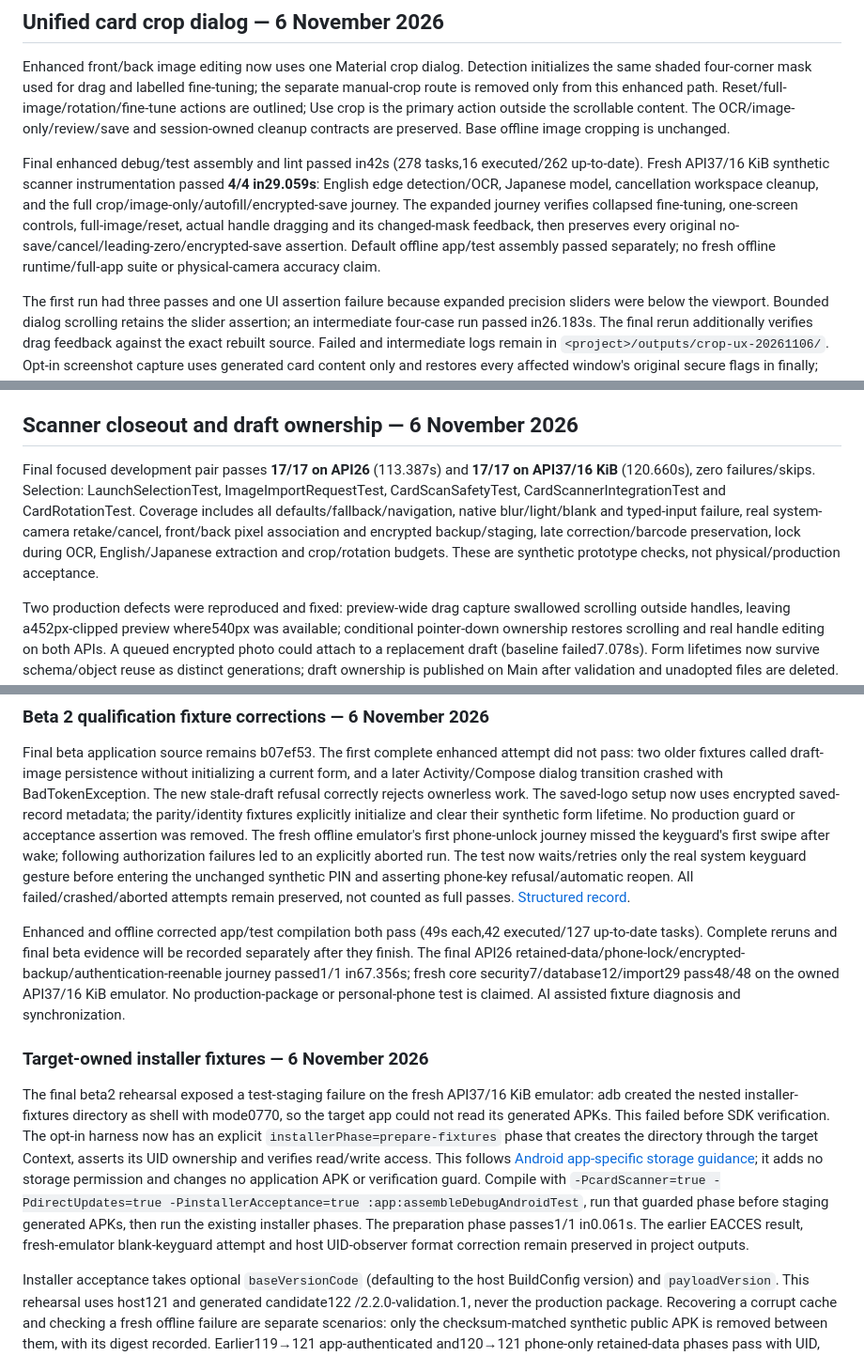
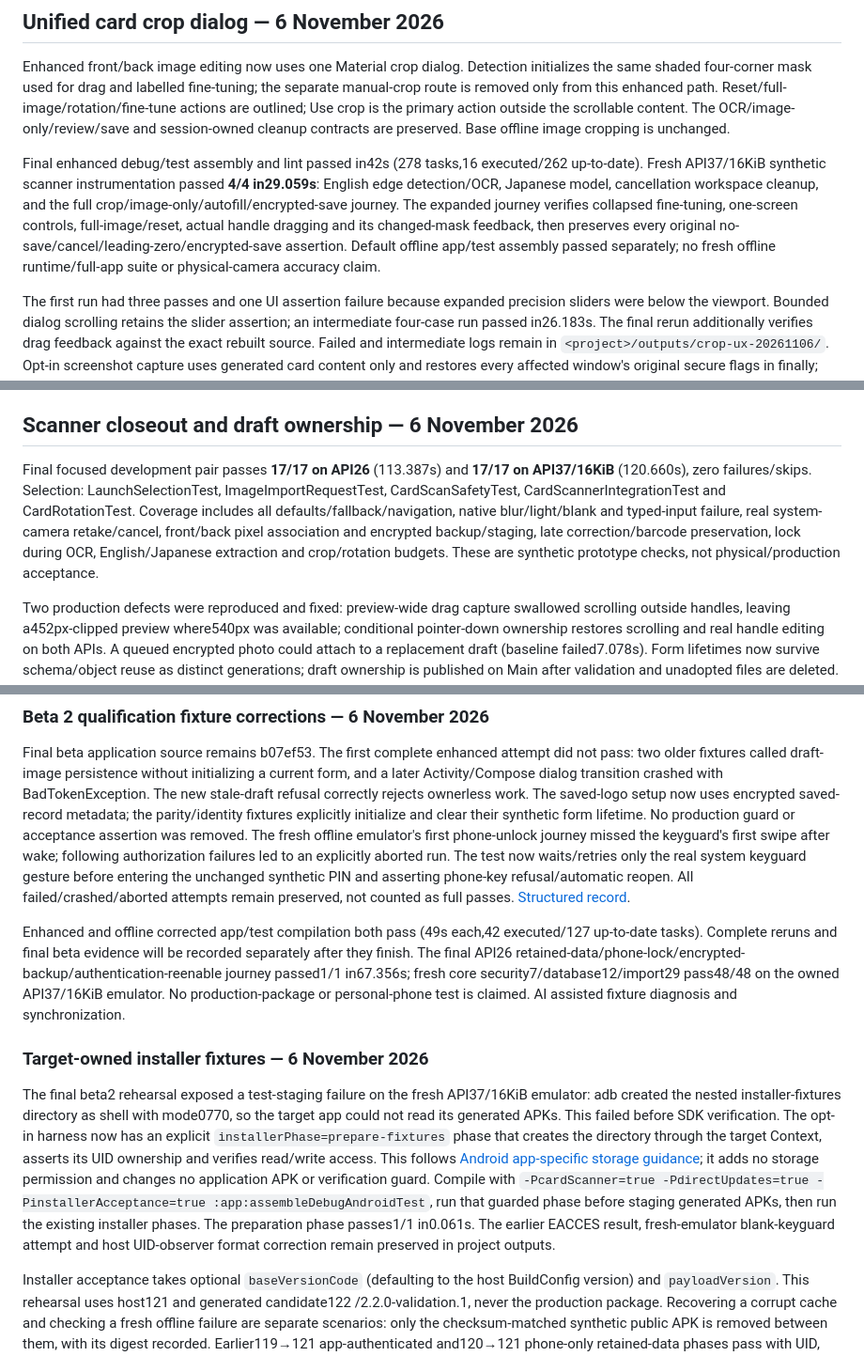
Before and after one commit to phillip9933/Kura, a Markdown page: docs/TESTING.md, 3 parts joined by grey strips. Shown at 94% size. GitHub-like rendering.

```diff
--- a/docs/TESTING.md
+++ b/docs/TESTING.md
@@ -749,7 +749,7 @@ The actual public beta APK SHA2562a05e2d60b4eb3751361d9d27b1ba85f174a6fb4977b48a
 
 Enhanced front/back image editing now uses one Material crop dialog. Detection initializes the same shaded four-corner mask used for drag and labelled fine-tuning; the separate manual-crop route is removed only from this enhanced path. Reset/full-image/rotation/fine-tune actions are outlined; Use crop is the primary action outside the scrollable content. The OCR/image-only/review/save and session-owned cleanup contracts are preserved. Base offline image cropping is unchanged.
 
-Final enhanced debug/test assembly and lint passed in42s (278 tasks,16 executed/262 up-to-date). Fresh API37/16 KiB synthetic scanner instrumentation passed **4/4 in29.059s**: English edge detection/OCR, Japanese model, cancellation workspace cleanup, and the full crop/image-only/autofill/encrypted-save journey. The expanded journey verifies collapsed fine-tuning, one-screen controls, full-image/reset, actual handle dragging and its changed-mask feedback, then preserves every original no-save/cancel/leading-zero/encrypted-save assertion. Default offline app/test assembly passed separately; no fresh offline runtime/full-app suite or physical-camera accuracy claim.
+Final enhanced debug/test assembly and lint passed in42s (278 tasks,16 executed/262 up-to-date). Fresh API37/16KiB synthetic scanner instrumentation passed **4/4 in29.059s**: English edge detection/OCR, Japanese model, cancellation workspace cleanup, and the full crop/image-only/autofill/encrypted-save journey. The expanded journey verifies collapsed fine-tuning, one-screen controls, full-image/reset, actual handle dragging and its changed-mask feedback, then preserves every original no-save/cancel/leading-zero/encrypted-save assertion. Default offline app/test assembly passed separately; no fresh offline runtime/full-app suite or physical-camera accuracy claim.
 
 The first run had three passes and one UI assertion failure because expanded precision sliders were below the viewport. Bounded dialog scrolling retains the slider assertion; an intermediate four-case run passed in26.183s. The final rerun additionally verifies drag feedback against the exact rebuilt source. Failed and intermediate logs remain in `<project>/outputs/crop-ux-20261106/`. Opt-in screenshot capture uses generated card content only and restores every affected window's original secure flags in finally; production screenshot policy is unchanged. The synthetic preview was visually inspected. No signing, release or personal-device tests. Required review, CI and broader device/font qualification remain separate gates. AI assisted implementation and verification.
 
@@ -777,7 +777,7 @@ The final strengthened regression passes **1/1 in42.130s**: Cards/Passes/Identit
 
 ## Scanner closeout and draft ownership — 6 November 2026
 
-Final focused development pair passes **17/17 on API26** (113.387s) and **17/17 on API37/16 KiB** (120.660s), zero failures/skips. Selection: LaunchSelectionTest, ImageImportRequestTest, CardScanSafetyTest, CardScannerIntegrationTest and CardRotationTest. Coverage includes all defaults/fallback/navigation, native blur/light/blank and typed-input failure, real system-camera retake/cancel, front/back pixel association and encrypted backup/staging, late correction/barcode preservation, lock during OCR, English/Japanese extraction and crop/rotation budgets. These are synthetic prototype checks, not physical/production acceptance.
+Final focused development pair passes **17/17 on API26** (113.387s) and **17/17 on API37/16KiB** (120.660s), zero failures/skips. Selection: LaunchSelectionTest, ImageImportRequestTest, CardScanSafetyTest, CardScannerIntegrationTest and CardRotationTest. Coverage includes all defaults/fallback/navigation, native blur/light/blank and typed-input failure, real system-camera retake/cancel, front/back pixel association and encrypted backup/staging, late correction/barcode preservation, lock during OCR, English/Japanese extraction and crop/rotation budgets. These are synthetic prototype checks, not physical/production acceptance.
 
 Two production defects were reproduced and fixed: preview-wide drag capture swallowed scrolling outside handles, leaving a452px-clipped preview where540px was available; conditional pointer-down ownership restores scrolling and real handle editing on both APIs. A queued encrypted photo could attach to a replacement draft (baseline failed7.078s). Form lifetimes now survive schema/object reuse as distinct generations; draft ownership is published on Main after validation and unadopted files are deleted. The strengthened same-object queue/result selection passes3/3 (7.316s). Image confirmation remains separate from record Save.
 
@@ -790,11 +790,11 @@ All failed setup/fixture runs and actual bug reproductions are retained under pr
 
 Final beta application source remains b07ef53. The first complete enhanced attempt did not pass: two older fixtures called draft-image persistence without initializing a current form, and a later Activity/Compose dialog transition crashed with BadTokenException. The new stale-draft refusal correctly rejects ownerless work. The saved-logo setup now uses encrypted saved-record metadata; the parity/identity fixtures explicitly initialize and clear their synthetic form lifetime. No production guard or acceptance assertion was removed. The fresh offline emulator's first phone-unlock journey missed the keyguard's first swipe after wake; following authorization failures led to an explicitly aborted run. The test now waits/retries only the real system keyguard gesture before entering the unchanged synthetic PIN and asserting phone-key refusal/automatic reopen. All failed/crashed/aborted attempts remain preserved, not counted as full passes. [Structured record](evidence/beta2-fixture-corrections-20261106.json).
 
-Enhanced and offline corrected app/test compilation both pass (49s each,42 executed/127 up-to-date tasks). Complete reruns and final beta evidence will be recorded separately after they finish. The final API26 retained-data/phone-lock/encrypted-backup/authentication-reenable journey passed1/1 in67.356s; fresh core security7/database12/import29 pass48/48 on the owned API37/16 KiB emulator. No production-package or personal-phone test is claimed. AI assisted fixture diagnosis and synchronization.
+Enhanced and offline corrected app/test compilation both pass (49s each,42 executed/127 up-to-date tasks). Complete reruns and final beta evidence will be recorded separately after they finish. The final API26 retained-data/phone-lock/encrypted-backup/authentication-reenable journey passed1/1 in67.356s; fresh core security7/database12/import29 pass48/48 on the owned API37/16KiB emulator. No production-package or personal-phone test is claimed. AI assisted fixture diagnosis and synchronization.
 
 ### Target-owned installer fixtures — 6 November 2026
 
-The final beta2 rehearsal exposed a test-staging failure on the fresh API37/16 KiB emulator: adb created the nested installer-fixtures directory as shell with mode0770, so the target app could not read its generated APKs. This failed before SDK verification. The opt-in harness now has an explicit `installerPhase=prepare-fixtures` phase that creates the directory through the target Context, asserts its UID ownership and verifies read/write access. This follows [Android app-specific storage guidance](https://developer.android.com/training/data-storage/app-specific); it adds no storage permission and changes no application APK or verification guard. Compile with `-PcardScanner=true -PdirectUpdates=true -PinstallerAcceptance=true :app:assembleDebugAndroidTest`, run that guarded phase before staging generated APKs, then run the existing installer phases. The preparation phase passes1/1 in0.061s. The earlier EACCES result, fresh-emulator blank-keyguard attempt and host UID-observer format correction remain preserved in project outputs.
+The final beta2 rehearsal exposed a test-staging failure on the fresh API37/16KiB emulator: adb created the nested installer-fixtures directory as shell with mode0770, so the target app could not read its generated APKs. This failed before SDK verification. The opt-in harness now has an explicit `installerPhase=prepare-fixtures` phase that creates the directory through the target Context, asserts its UID ownership and verifies read/write access. This follows [Android app-specific storage guidance](https://developer.android.com/training/data-storage/app-specific); it adds no storage permission and changes no application APK or verification guard. Compile with `-PcardScanner=true -PdirectUpdates=true -PinstallerAcceptance=true :app:assembleDebugAndroidTest`, run that guarded phase before staging generated APKs, then run the existing installer phases. The preparation phase passes1/1 in0.061s. The earlier EACCES result, fresh-emulator blank-keyguard attempt and host UID-observer format correction remain preserved in project outputs.
 
 Installer acceptance takes optional `baseVersionCode` (defaulting to the host BuildConfig version) and `payloadVersion`. This rehearsal uses host121 and generated candidate122 /2.2.0-validation.1, never the production package. Recovering a corrupt cache and checking a fresh offline failure are separate scenarios: only the checksum-matched synthetic public APK is removed between them, with its digest recorded. Earlier119→121 app-authenticated and120→121 phone-only retained-data phases pass with UID, encrypted image, records, leading zeros and preferences retained. Remaining phases and complete regressions are reported only after they finish. AI assisted test-fixture correction; no security assertion was removed.
 
```
Also changed, not shown: other parts of docs/TESTING.md (+6 -6 lines).
